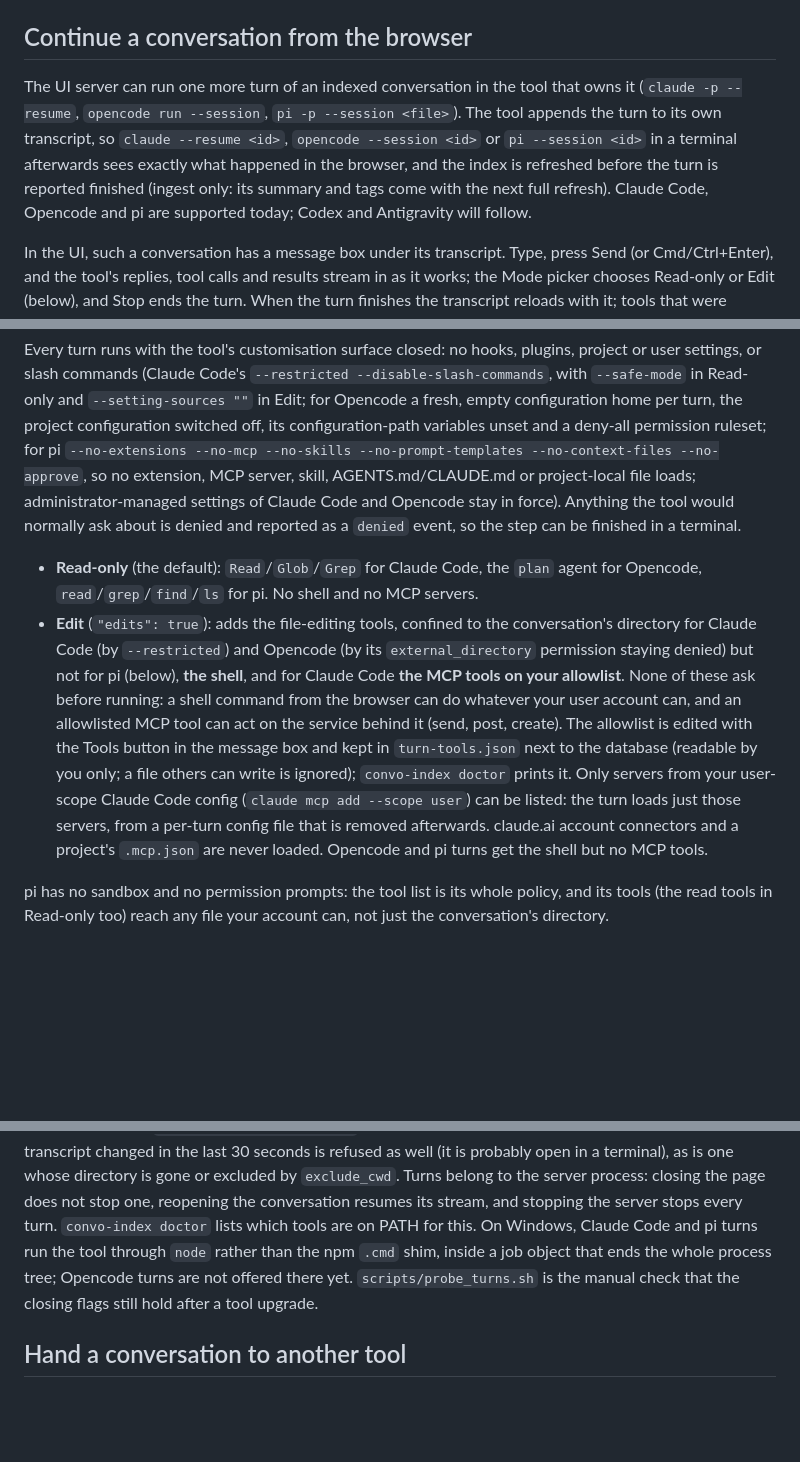
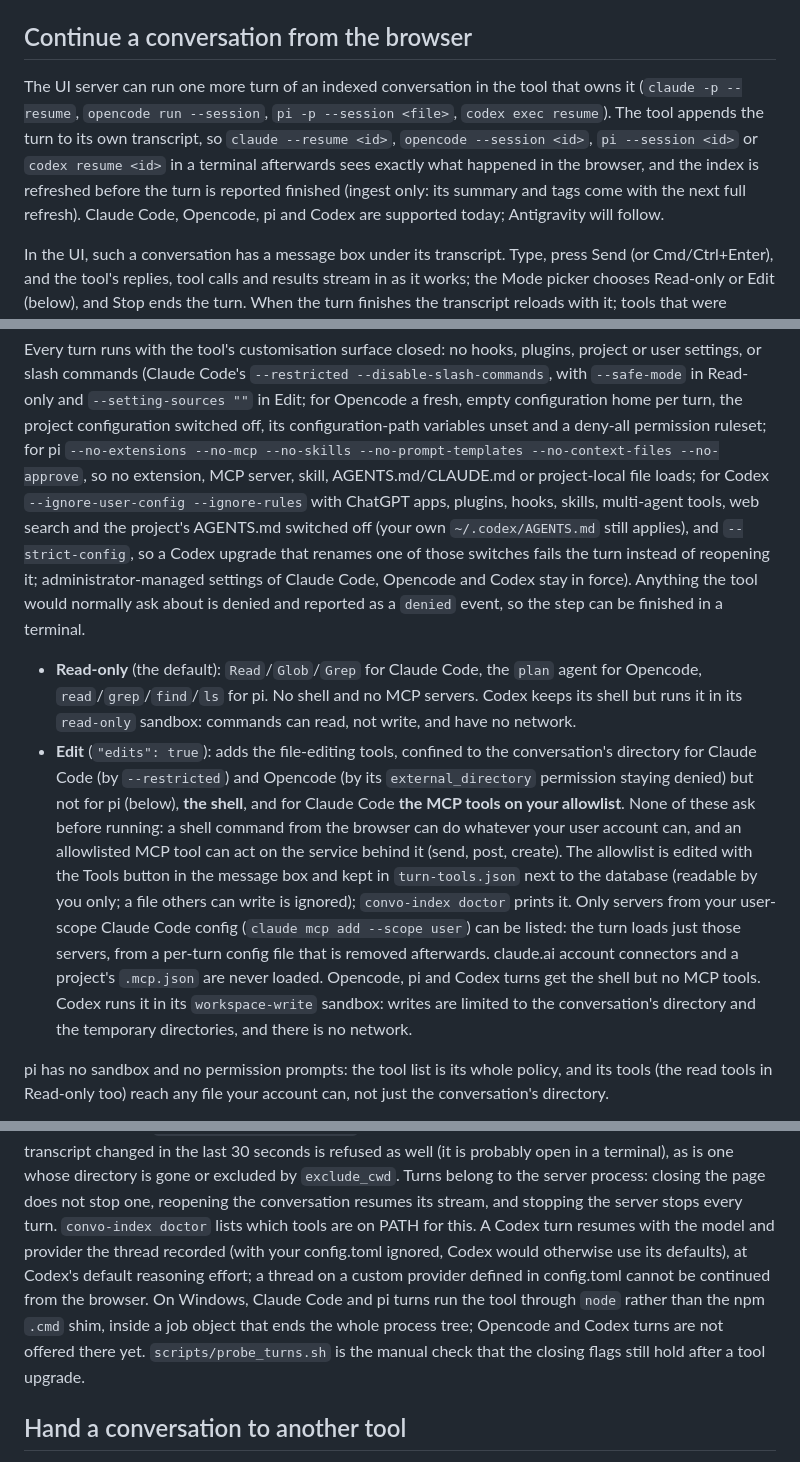
Before and after one commit to AmitPhulera/convo-index, a Markdown page: README.md, 3 parts joined by grey strips. Drawn GitHub-style; blank space fills up the shorter version.

Commit message:
docs: browser turns for Codex

```diff
--- a/README.md
+++ b/README.md
@@ -128,10 +128,10 @@ after an automatic backup to `convos.db.bak-<timestamp>`.
 ## Continue a conversation from the browser
 
 The UI server can run one more turn of an indexed conversation in the tool that owns it
-(`claude -p --resume`, `opencode run --session`, `pi -p --session <file>`). The tool appends the turn to its own
-transcript, so `claude --resume <id>`, `opencode --session <id>` or `pi --session <id>` in a terminal afterwards
+(`claude -p --resume`, `opencode run --session`, `pi -p --session <file>`, `codex exec resume`). The tool appends the turn to its own
+transcript, so `claude --resume <id>`, `opencode --session <id>`, `pi --session <id>` or `codex resume <id>` in a terminal afterwards
 sees exactly what happened in the browser, and the index is refreshed before the turn is
-reported finished (ingest only: its summary and tags come with the next full refresh). Claude Code, Opencode and pi are supported today; Codex and Antigravity will follow.
+reported finished (ingest only: its summary and tags come with the next full refresh). Claude Code, Opencode, pi and Codex are supported today; Antigravity will follow.
 
 In the UI, such a conversation has a message box under its transcript. Type, press Send (or
 Cmd/Ctrl+Enter), and the tool's replies, tool calls and results stream in as it works; the Mode
@@ -151,12 +151,16 @@ user settings, or slash commands (Claude Code's `--restricted --disable-slash-co
 configuration home per turn, the project configuration switched off, its configuration-path
 variables unset and a deny-all permission ruleset; for pi `--no-extensions --no-mcp --no-skills
 --no-prompt-templates --no-context-files --no-approve`, so no extension, MCP server, skill,
-AGENTS.md/CLAUDE.md or project-local file loads; administrator-managed settings of Claude Code
-and Opencode stay in force). Anything the tool would normally ask about is denied and reported as a
+AGENTS.md/CLAUDE.md or project-local file loads; for Codex `--ignore-user-config --ignore-rules`
+with ChatGPT apps, plugins, hooks, skills, multi-agent tools, web search and the project's
+AGENTS.md switched off (your own `~/.codex/AGENTS.md` still applies), and `--strict-config`, so a
+Codex upgrade that renames one of those switches fails the turn instead of reopening it;
+administrator-managed settings of Claude Code, Opencode and Codex stay in force). Anything the tool would normally ask about is denied and reported as a
 `denied` event, so the step can be finished in a terminal.
 
 - **Read-only** (the default): `Read`/`Glob`/`Grep` for Claude Code, the `plan` agent for
-  Opencode, `read`/`grep`/`find`/`ls` for pi. No shell and no MCP servers.
+  Opencode, `read`/`grep`/`find`/`ls` for pi. No shell and no MCP servers. Codex keeps its shell
+  but runs it in its `read-only` sandbox: commands can read, not write, and have no network.
 - **Edit** (`"edits": true`): adds the file-editing tools, confined to the conversation's
   directory for Claude Code (by `--restricted`) and Opencode (by its `external_directory`
   permission staying denied) but not for pi (below), **the shell**, and for Claude Code **the MCP tools on your allowlist**.
@@ -167,7 +171,9 @@ and Opencode stay in force). Anything the tool would normally ask about is denie
   is ignored); `convo-index doctor` prints it. Only servers from your user-scope Claude Code
   config (`claude mcp add --scope user`) can be listed: the turn loads just those servers,
   from a per-turn config file that is removed afterwards. claude.ai account connectors and
-  a project's `.mcp.json` are never loaded. Opencode and pi turns get the shell but no MCP tools.
+  a project's `.mcp.json` are never loaded. Opencode, pi and Codex turns get the shell but no MCP tools.
+  Codex runs it in its `workspace-write` sandbox: writes are limited to the conversation's
+  directory and the temporary directories, and there is no network.
 
 pi has no sandbox and no permission prompts: the tool list is its whole policy, and its tools
 (the read tools in Read-only too) reach any file your account can, not just the conversation's
@@ -186,8 +192,11 @@ conversation whose transcript changed in the last 30 seconds is refused as well
 probably open in a terminal), as is one whose directory is gone or excluded by
 `exclude_cwd`. Turns belong to the server process: closing the page does not stop one,
 reopening the conversation resumes its stream, and stopping the server stops every turn. `convo-index doctor` lists which tools are on
-PATH for this. On Windows, Claude Code and pi turns run the tool through `node` rather than the npm
-`.cmd` shim, inside a job object that ends the whole process tree; Opencode turns are not
+PATH for this. A Codex turn resumes with the model and provider the thread recorded (with your
+config.toml ignored, Codex would otherwise use its defaults), at Codex's default reasoning effort;
+a thread on a custom provider defined in config.toml cannot be continued from the browser. On
+Windows, Claude Code and pi turns run the tool through `node` rather than the npm
+`.cmd` shim, inside a job object that ends the whole process tree; Opencode and Codex turns are not
 offered there yet. `scripts/probe_turns.sh` is the manual
 check that the closing flags still hold after a tool upgrade.
 
```
